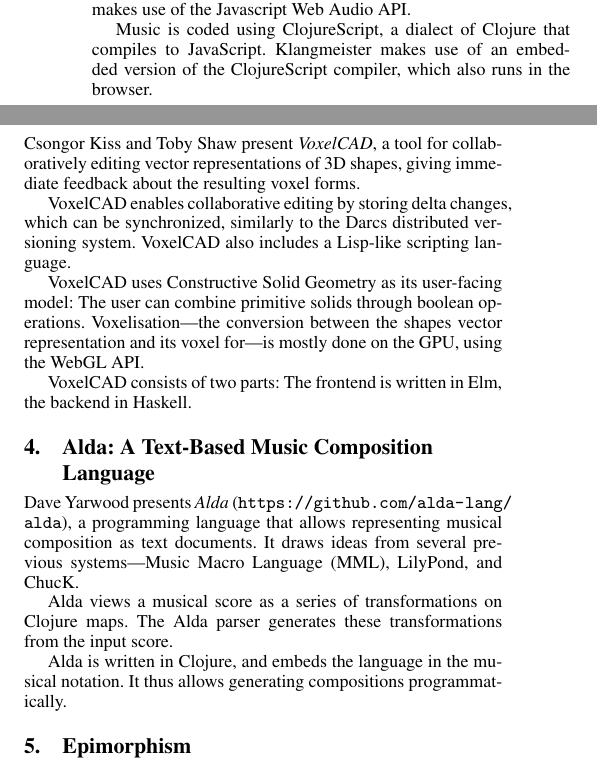
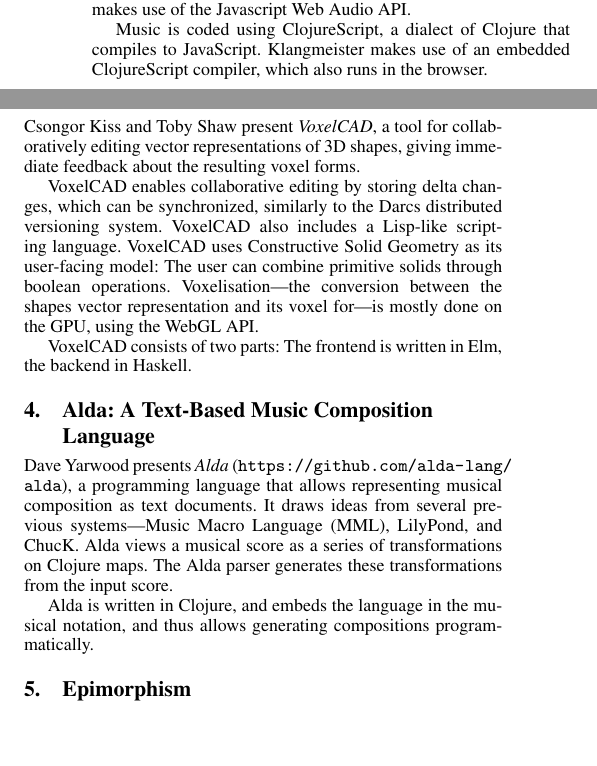
Before and after one commit to functional-art/farm2016, a LaTeX paper (demos.tex): two parts of the columns of page 1 of 2 before the commit and two parts of the columns of the page after it, joined at a grey line, cut so that both start at the same text, the shorter picture padded with empty space. Compiled offline with pdfLaTeX; a missing font is replaced by an installed copy or a similar font.

Commit message:
Back to single page.

```diff
--- a/demos.tex
+++ b/demos.tex
@@ -65,7 +65,7 @@
 
 Music is coded using ClojureScript, a dialect of Clojure that
 compiles to JavaScript.  Klangmeister makes use of
-an embedded version of the ClojureScript compiler, which also runs in the
+an embedded ClojureScript compiler, which also runs in the
 browser.
 
 Klangmeister's wrapper around the Web Audio API is purely functional,
@@ -79,10 +79,9 @@
 collaboratively editing vector representations of 3D shapes, giving
 immediate feedback about the resulting voxel forms.
 
-VoxelCAD enables collaborative editing by storing delta changes, which
+VoxelCAD enables collaborative editing by storing delta chan\-ges, which
 can be synchronized, similarly to the Darcs distributed versioning
 system.  VoxelCAD also includes a Lisp-like scripting language.
-
 VoxelCAD uses Constructive Solid Geometry as its user-facing model:
 The user can combine primitive solids through boolean operations.
 Voxelisation---the conversion between the shapes vector representation
@@ -97,13 +96,12 @@
 allows representing musical composition as text documents.  It draws
 ideas from several previous systems---Music Macro Language (MML),
 LilyPond,  and ChucK.
-
 Alda views a musical score as a series of transformations on Clojure
 maps.  The Alda parser generates these transformations from the input
 score.
 
 Alda is written in Clojure, and embeds the language in the musical
-notation.  It thus allows generating compositions programmatically.
+notation, and thus allows generating compositions programmatically.
 
 \section{Epimorphism}
 
```
